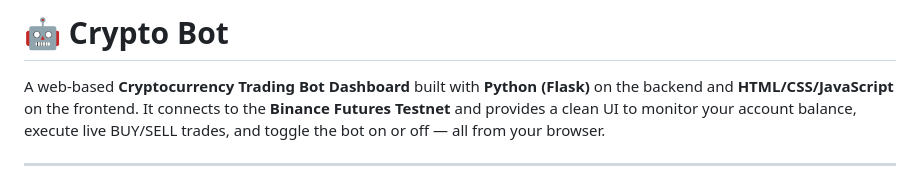
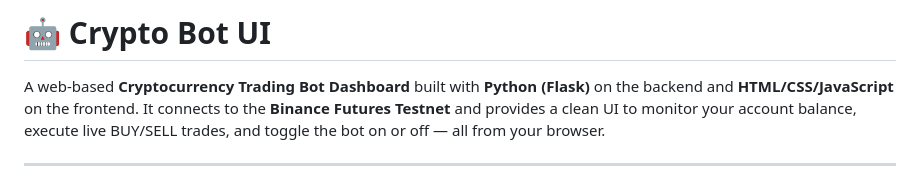
Before and after one commit to vinitsonawane45/Crypto_bot_UI, a Markdown page: README.md, the part around the change. Drawn GitHub-style.

```diff
--- a/README.md
+++ b/README.md
@@ -1,4 +1,4 @@
-# 🤖 Crypto Bot
+# 🤖 Crypto Bot UI
 
 A web-based **Cryptocurrency Trading Bot Dashboard** built with **Python (Flask)** on the backend and **HTML/CSS/JavaScript** on the frontend. It connects to the **Binance Futures Testnet** and provides a clean UI to monitor your account balance, execute live BUY/SELL trades, and toggle the bot on or off — all from your browser.
 
```
